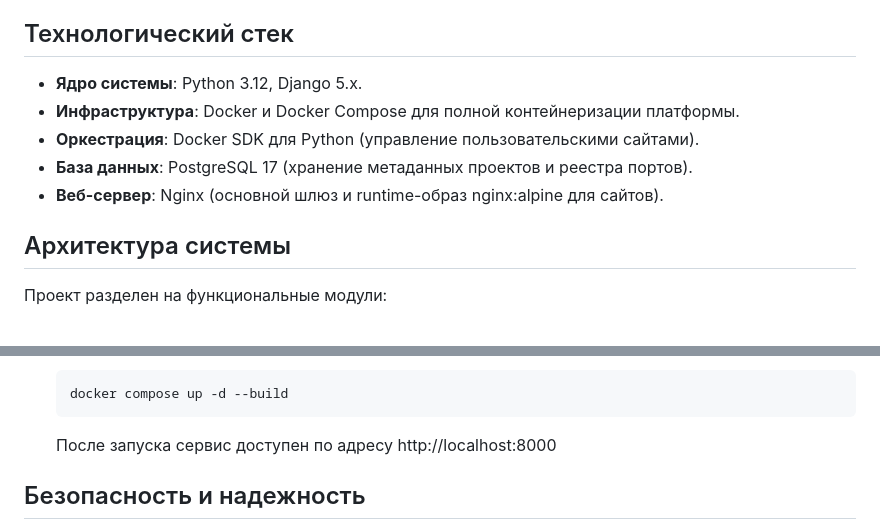
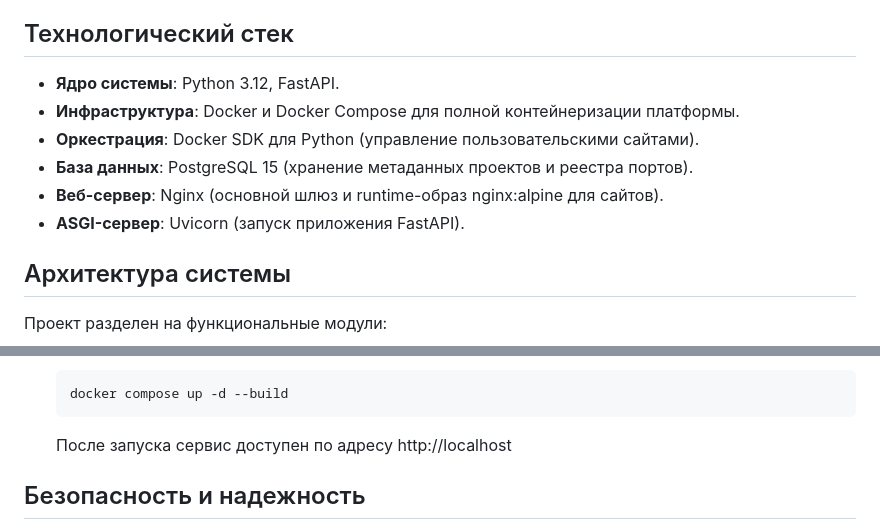
Before and after one commit to axawman/hosting, a Markdown page: README.md, 2 parts joined by grey strips. Rendered like a GitHub page.

Commit message:
fix readme.md inaccuracies

````diff
--- a/README.md
+++ b/README.md
@@ -15,11 +15,12 @@
 
 ## Технологический стек
 
-- **Ядро системы**: Python 3.12, Django 5.x.
+- **Ядро системы**: Python 3.12, FastAPI.
 - **Инфраструктура**: Docker и Docker Compose для полной контейнеризации платформы.
 - **Оркестрация**: Docker SDK для Python (управление пользовательскими сайтами).
-- **База данных**: PostgreSQL 17 (хранение метаданных проектов и реестра портов).
+- **База данных**: PostgreSQL 15 (хранение метаданных проектов и реестра портов).
 - **Веб-сервер**: Nginx (основной шлюз и runtime-образ nginx:alpine для сайтов).
+- **ASGI-сервер**: Uvicorn (запуск приложения FastAPI).
 
 ## Архитектура системы
 
@@ -47,8 +48,7 @@
    ```bash
    docker compose up -d --build
    ```
-   После запуска сервис доступен по адресу http://localhost:8000
-
+   После запуска сервис доступен по адресу http://localhost
 ## Безопасность и надежность
 
 - **Изоляция среды**: Каждый пользовательский сайт работает в отдельном контейнере в режиме read-only.
````
